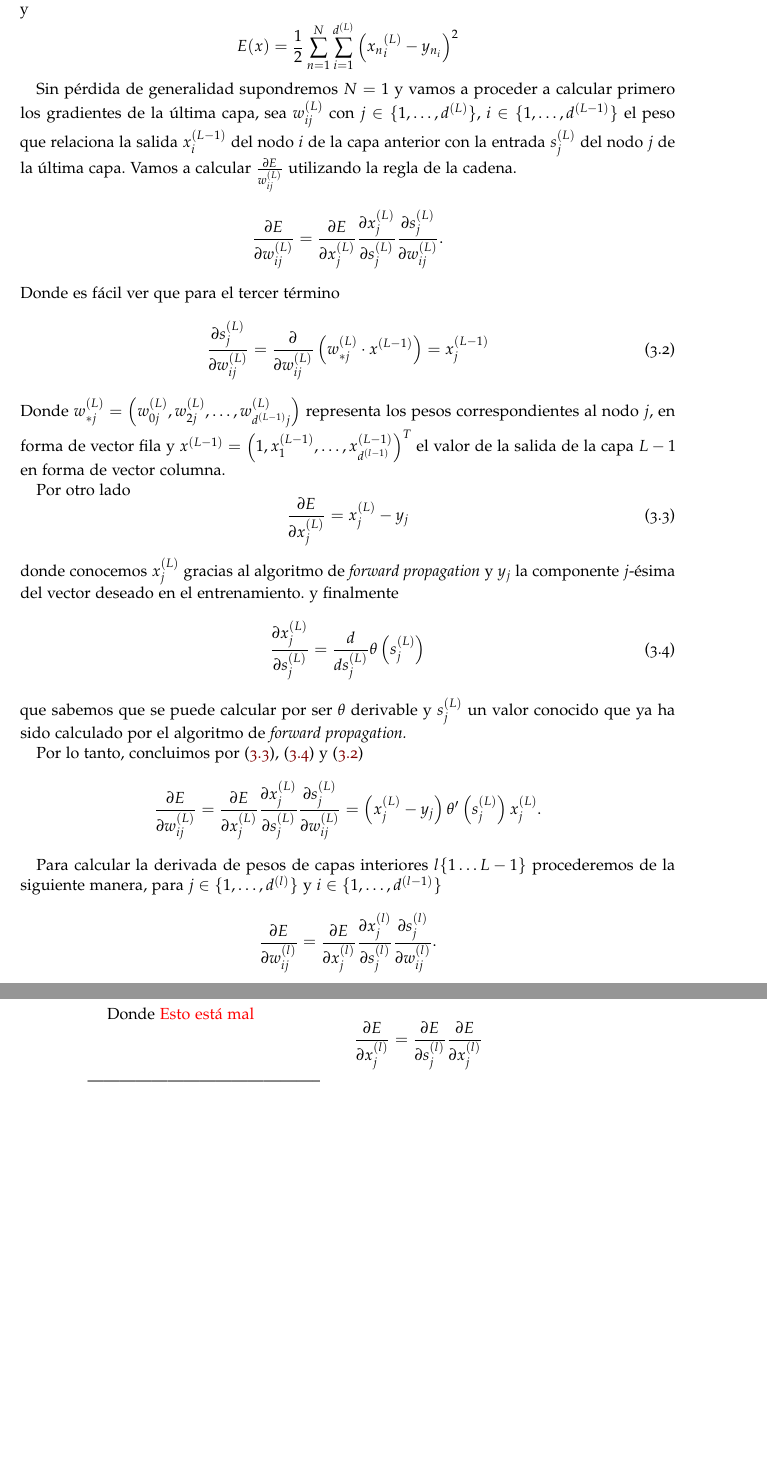
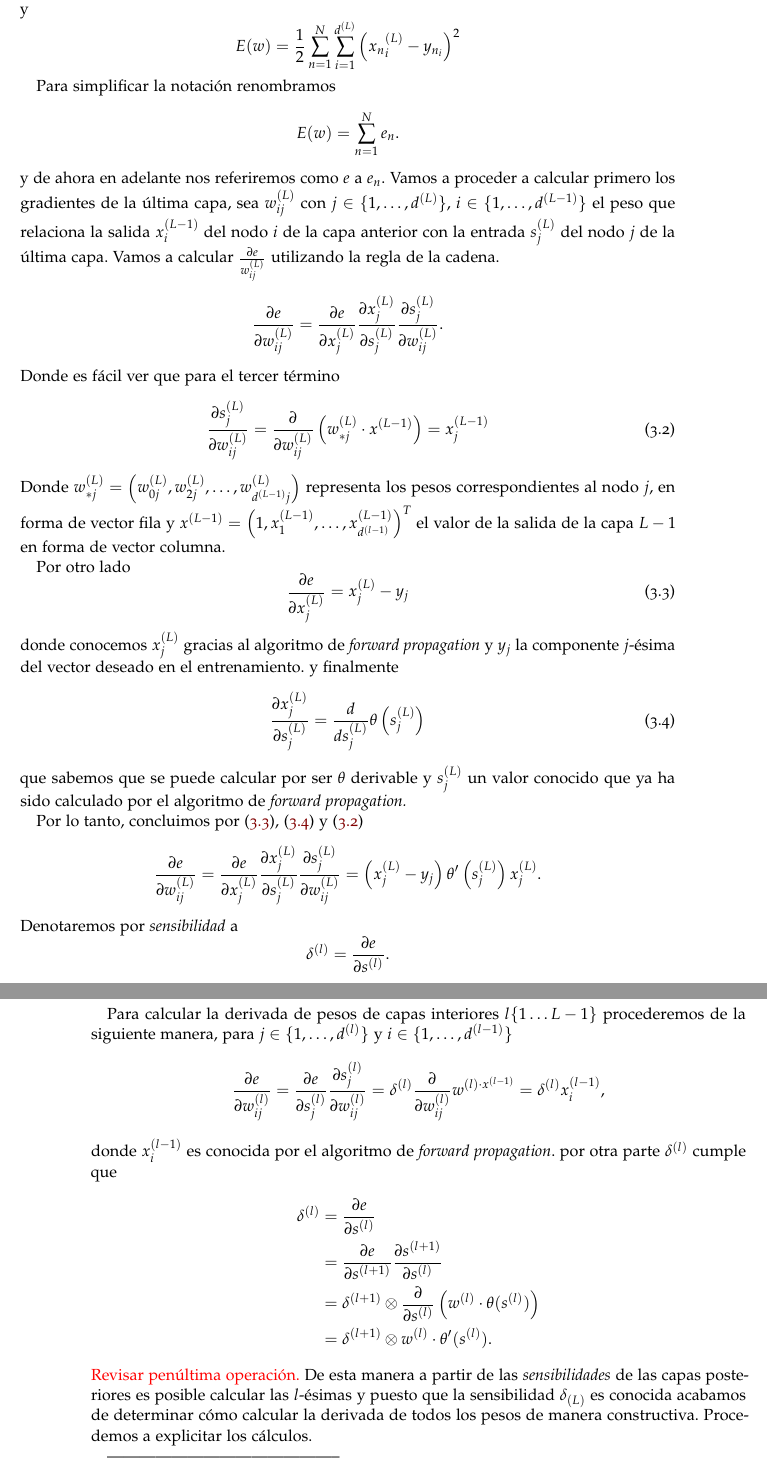
Before and after one commit to BlancaCC/TFG-Estudio-de-las-redes-neuronales, a LaTeX book (doc/tfg.tex, which reads doc/capitulos/introduccion_redes_neuronales/feedforward-networks.tex): two parts of pages 31 and 32 of 43, joined at a grey line, cut so that both start at the same text, the shorter picture padded with empty space. Compiled offline with pdfLaTeX.

Commit message:
Prueba la construcción  backpropagation para capas intermedias #43 (Falta revisar, que seguramente halla fallos con los superíndices y qué es un vector y qué una matriz y qué un escalar jejejeje Añade también palabras relacionadas con backpropagation al diccionario personal #54

```diff
--- a/doc/capitulos/introduccion_redes_neuronales/feedforward-networks.tex
+++ b/doc/capitulos/introduccion_redes_neuronales/feedforward-networks.tex
@@ -421,23 +421,28 @@ para cualquier $l \in \{1, \ldots, L\}$ con
 \end{equation}
 y
 \begin{equation}
-    E(x) = \frac{1}{2}
+    E(w) = \frac{1}{2}
     \sum_{n = 1}^{N}
     \sum_{i = 1}^{d^{(L)}}
     \left({x_n}^{(L)}_i-y_{n_i} \right)^2
 \end{equation}
 
 %% Gradiente de la salida:
-Sin pérdida de generalidad supondremos $N=1$ y vamos a proceder a calcular primero los gradientes de la última capa,
+Para simplificar la notación renombramos
+\begin{equation}
+    E(w) = \sum^{N}_{n=1} e_n.
+\end{equation}
+y de ahora en adelante nos referiremos como $e$ a $e_n.$
+Vamos a proceder a calcular primero los gradientes de la última capa,
 sea $w^{(L)}_{i j}$  con $j \in \{1, \ldots , d^{(L)}\}$,
 $i \in \{1, \ldots , d^{(L-1)}\}$  el peso que relaciona la salida
 $x_i ^{(L-1)}$ del
 nodo $i$ de la capa anterior con la entrada $s_j ^{(L)}$ del nodo $j$ de la última capa.
-Vamos a calcular $\frac{\partial E}{ w^{(L)}_{i j}}$ utilizando la regla de la cadena.
+Vamos a calcular $\frac{\partial e}{ w^{(L)}_{i j}}$ utilizando la regla de la cadena.
 \begin{equation}
-    \frac{\partial{E}}{\partial w^{(L)}_{i j}}
+    \frac{\partial{e}}{\partial w^{(L)}_{i j}}
      =
-     \frac{\partial{E}}{\partial x^{(L)}_j}
+     \frac{\partial{e}}{\partial x^{(L)}_j}
      \frac{\partial x^{(L)}_j}{\partial s^{(L)}_j}
      \frac{\partial s^{(L)}_j}{\partial w^{(L)}_{i j}}.
 \end{equation}
@@ -492,26 +497,61 @@ y
     \theta' \left( s^{(L)}_j\right)
     x^{(L)}_j.
 \end{equation}
+%%%% Gradiente interior
+Denotaremos por \textit{sensibilidad} a
+\begin{equation}
+    \delta^{(l)} = \frac{\partial e}{ \partial s^{(l)}}.
+\end{equation}
 
 Para calcular la derivada de pesos de capas interiores $l \{1 \ldots L-1\}$
 procederemos de la siguiente manera, para
 $j \in \{1, \ldots , d^{(l)}\}$ y
 $i \in \{1, \ldots , d^{(l-1)}\}$
 \begin{equation}
-    \frac{\partial{E}}{\partial w^{(l)}_{i j}}
+    \frac{\partial{e}}{\partial w^{(l)}_{i j}}
      =
-     \frac{\partial{E}}{\partial x^{(l)}_j}
-     \frac{\partial x^{(l)}_j}{\partial s^{(l)}_j}
-     \frac{\partial s^{(l)}_j}{\partial w^{(l)}_{i j}}.
+     \frac{\partial e}{\partial s^{(l)}_j}
+     \frac{\partial s^{(l)}_j}{\partial w^{(l)}_{i j}}
+    =
+    \delta^{(l)}
+    \frac{\partial}{\partial w^{(l)}_{i j}}
+    w^{(l) \cdot x^{(l-1)}}
+    =
+    \delta^{(l)} x^{(l-1)}_i,
 \end{equation}
+donde  $x^{(l-1)}_i$ es conocida por el algoritmo de
+$\textit{forward propagation}$. por otra parte $\delta^{(l)}$
+cumple que
+\begin{align}
+    \delta^{(l)}
+    &=
+    \frac{\partial e}{\partial s^{(l)}}
+    \\
+    &=
+        \frac{\partial e}{\partial s^{(l+1)}}
+        \frac{\partial s^{(l+1)}}{\partial s^{(l)}}
+    \\
+    &=
+    \delta^{(l+1)}
+    \otimes
+    \frac{\partial}{\partial s^{(l)}}
+        \left( w^{(l)} \cdot \theta(s^{(l)})\right)
+    \\
+    &=
+    \delta^{(l+1)}
+    \otimes
+    w^{(l)} \cdot \theta'(s^{(l)}).
+\end{align}
+\textcolor{red}{ Revisar penúltima operación.}
+De esta manera a partir de las \textit{sensibilidades} de las
+capas posteriores es posible calcular las $l$-ésimas y puesto que
+la sensibilidad $\delta_{(L)}$ es conocida acabamos de determinar
+cómo calcular la derivada de todos los pesos  de manera constructiva.
+Procedemos a explicitar los cálculos.
 
-Donde  \textcolor{red}{Esto está mal}
-\begin{equation}\label{eq:backpropagation_E_capa_intermedia_derivada}
-    \frac{\partial{E}}{\partial x^{(l)}_j}
-    =
-    \frac{\partial{E}}{\partial s^{(l)}_j}
-    \frac{\partial{E}}{\partial x^{(l)}_j}
- \end{equation}
+
+
+
 --------------------------------------------
 
 
```
Also changed, not shown: .github/workflows/personal-dictionary.txt, doc/capitulos/introduccion_redes_neuronales/feedforward-networks.tex (14 more changed lines).
